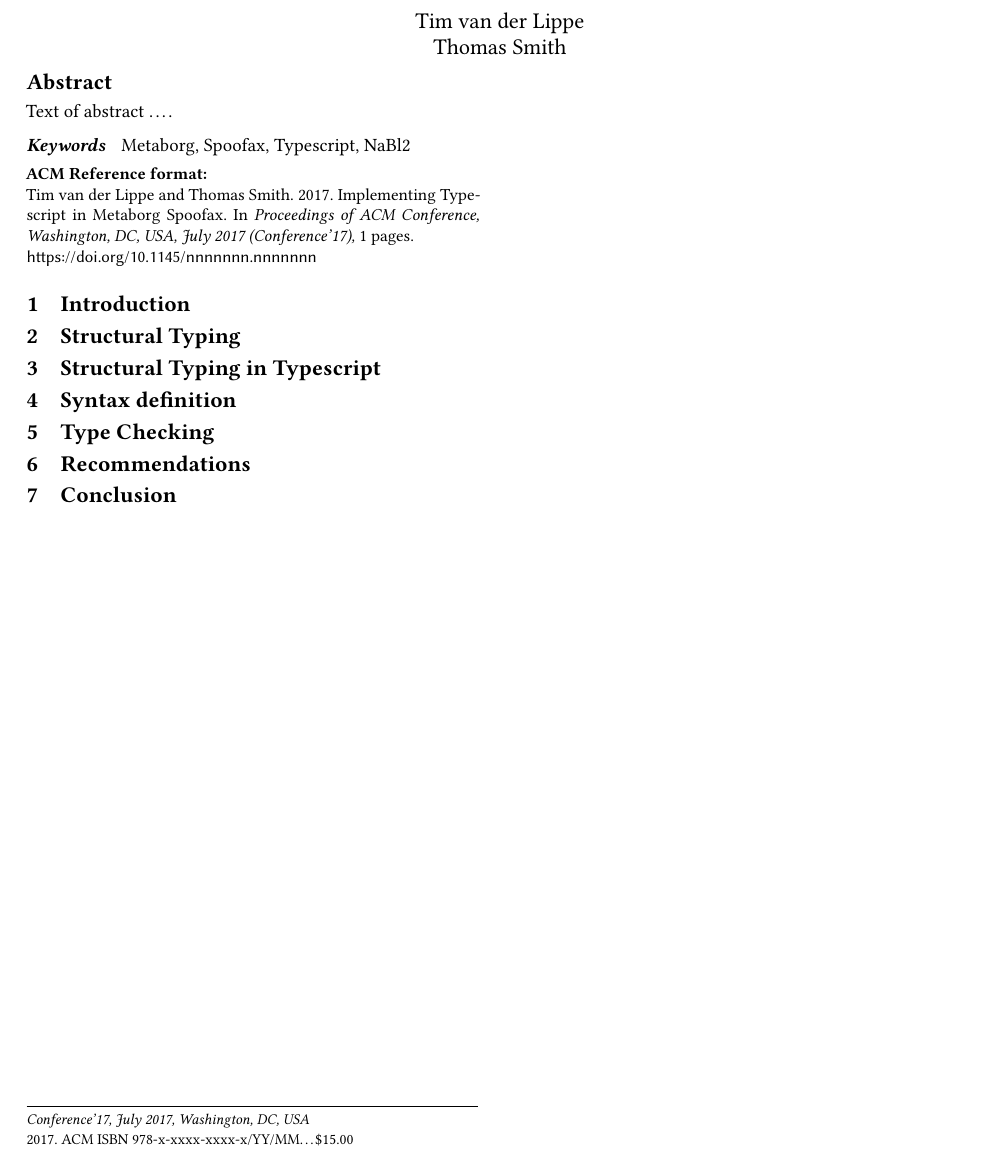
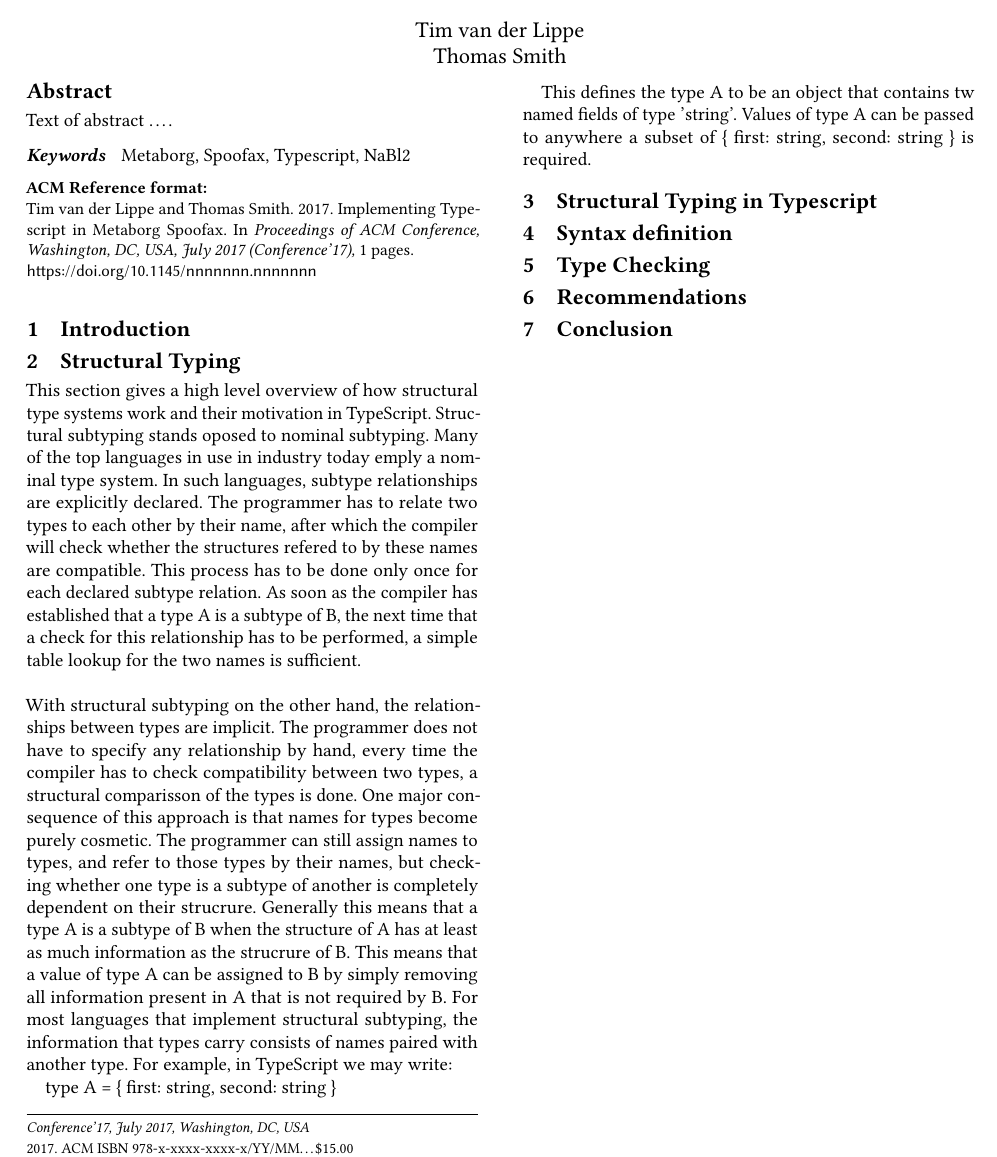
Before and after one commit to devbridie/metaborg-typescript, a LaTeX paper (report/index.tex, which reads report/2-structural-typing.tex): part of the page, cut so that both start at the same text. Compiled offline with pdfLaTeX.

Commit message:
Start section 2

```diff
--- a/report/2-structural-typing.tex
+++ b/report/2-structural-typing.tex
@@ -1 +1,28 @@
 \section{Structural Typing}
+This section gives a high level overview of how structural type systems work and their motivation in TypeScript.
+Structural subtyping stands oposed to nominal subtyping.
+Many of the top languages in use in industry today emply a nominal type system.
+In such languages, subtype relationships are explicitly declared.
+The programmer has to relate two types to each other by their name,
+after which the compiler will check whether the structures refered to by these names are compatible.
+This process has to be done only once for each declared subtype relation.
+As soon as the compiler has established that a type A is a subtype of B,
+the next time that a check for this relationship has to be performed,
+a simple table lookup for the two names is sufficient.
+\\
+\\
+With structural subtyping on the other hand, the relationships between types are implicit.
+The programmer does not have to specify any relationship by hand,
+every time the compiler has to check compatibility between two types, a structural comparisson of the types is done.
+One major consequence of this approach is that names for types become purely cosmetic.
+The programmer can still assign names to types, and refer to those types by their names,
+but checking whether one type is a subtype of another is completely dependent on their strucrure.
+Generally this means that a type A is a subtype of B when the structure of A has at least as much information as the strucrure of B.
+This means that a value of type A can be assigned to B by simply removing all information present in A that is not required by B.
+For most languages that implement structural subtyping, the information that types carry consists of names paired with another type.
+For example, in TypeScript we may write:
+
+type A = \{ first: string, second: string \}
+
+This defines the type A to be an object that contains tw named fields of type 'string'.
+Values of type A can be passed to anywhere a subset of \{ first: string, second: string \} is required.
```
